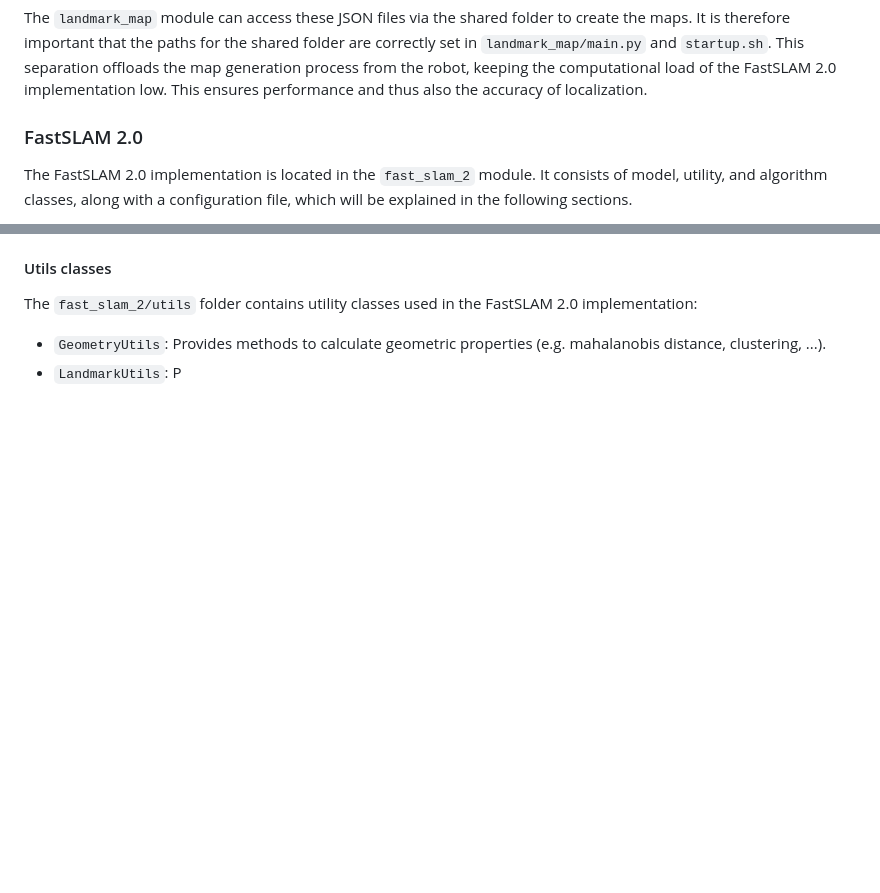
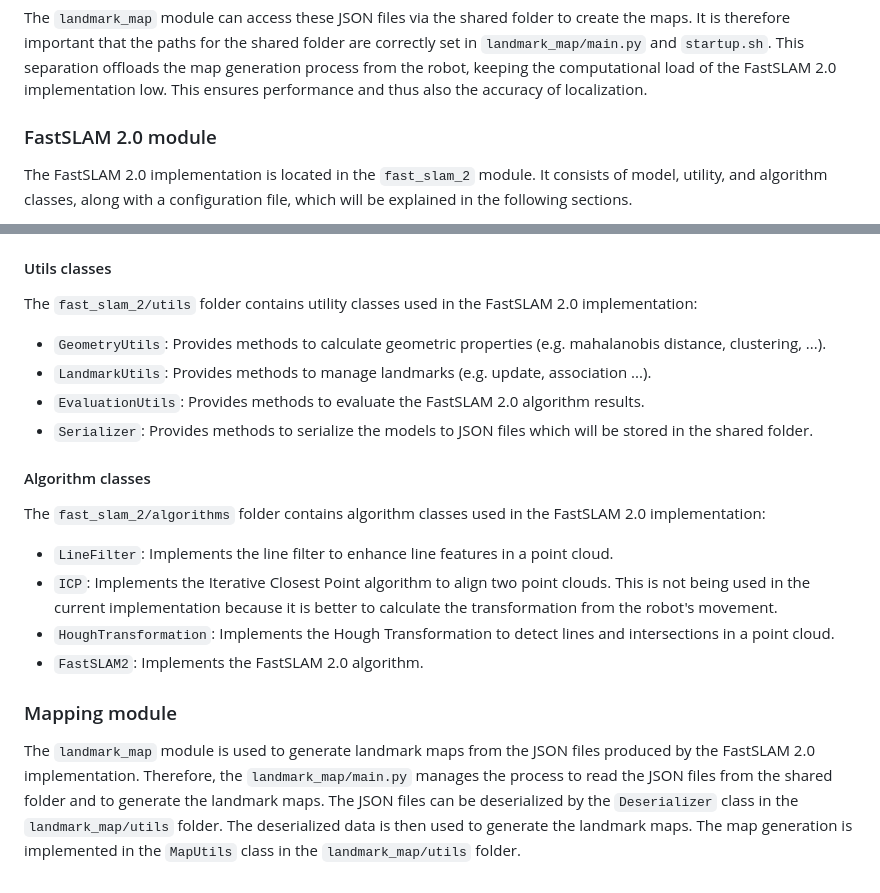
Before and after one commit to cy-rae/fast-slam, a Markdown page: README.md, 2 parts joined by grey strips. Rendered like a GitHub page; blank space fills up the shorter version.

Commit message:
Adjusted README.md

```diff
--- a/README.md
+++ b/README.md
@@ -43,7 +43,7 @@ This separation offloads the map generation process from the robot,
 keeping the computational load of the FastSLAM 2.0 implementation low.
 This ensures performance and thus also the accuracy of localization.
 
-### FastSLAM 2.0
+### FastSLAM 2.0 module
 The FastSLAM 2.0 implementation is located in the `fast_slam_2` module.
 It consists of model, utility, and algorithm classes, along with a configuration file, which will be explained in the following sections.
 
@@ -75,4 +75,21 @@ The `fast_slam_2/models` folder contains the model classes used in the FastSLAM
 #### Utils classes
 The `fast_slam_2/utils` folder contains utility classes used in the FastSLAM 2.0 implementation:
 - `GeometryUtils`: Provides methods to calculate geometric properties (e.g. mahalanobis distance, clustering, ...).
-- `LandmarkUtils`: P
+- `LandmarkUtils`: Provides methods to manage landmarks (e.g. update, association ...).
+- `EvaluationUtils`: Provides methods to evaluate the FastSLAM 2.0 algorithm results.
+- `Serializer`: Provides methods to serialize the models to JSON files which will be stored in the shared folder.
+
+#### Algorithm classes
+The `fast_slam_2/algorithms` folder contains algorithm classes used in the FastSLAM 2.0 implementation:
+- `LineFilter`: Implements the line filter to enhance line features in a point cloud.
+- `ICP`: Implements the Iterative Closest Point algorithm to align two point clouds.
+This is not being used in the current implementation because it is better to calculate the transformation from the robot's movement.
+- `HoughTransformation`: Implements the Hough Transformation to detect lines and intersections in a point cloud.
+- `FastSLAM2`: Implements the FastSLAM 2.0 algorithm.
+
+### Mapping module
+The `landmark_map` module is used to generate landmark maps from the JSON files produced by the FastSLAM 2.0 implementation.
+Therefore, the `landmark_map/main.py` manages the process to read the JSON files from the shared folder and to generate the landmark maps.
+The JSON files can be deserialized by the `Deserializer` class in the `landmark_map/utils` folder.
+The deserialized data is then used to generate the landmark maps.
+The map generation is implemented in the `MapUtils` class in the `landmark_map/utils` folder.
```
